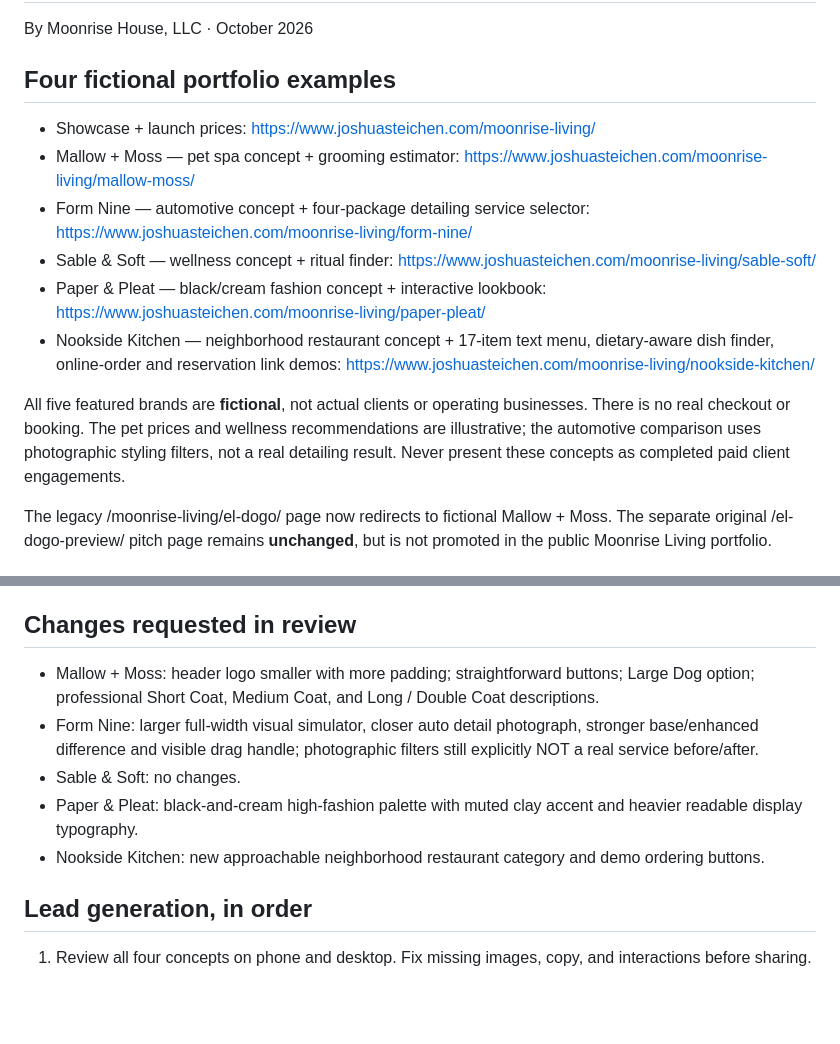
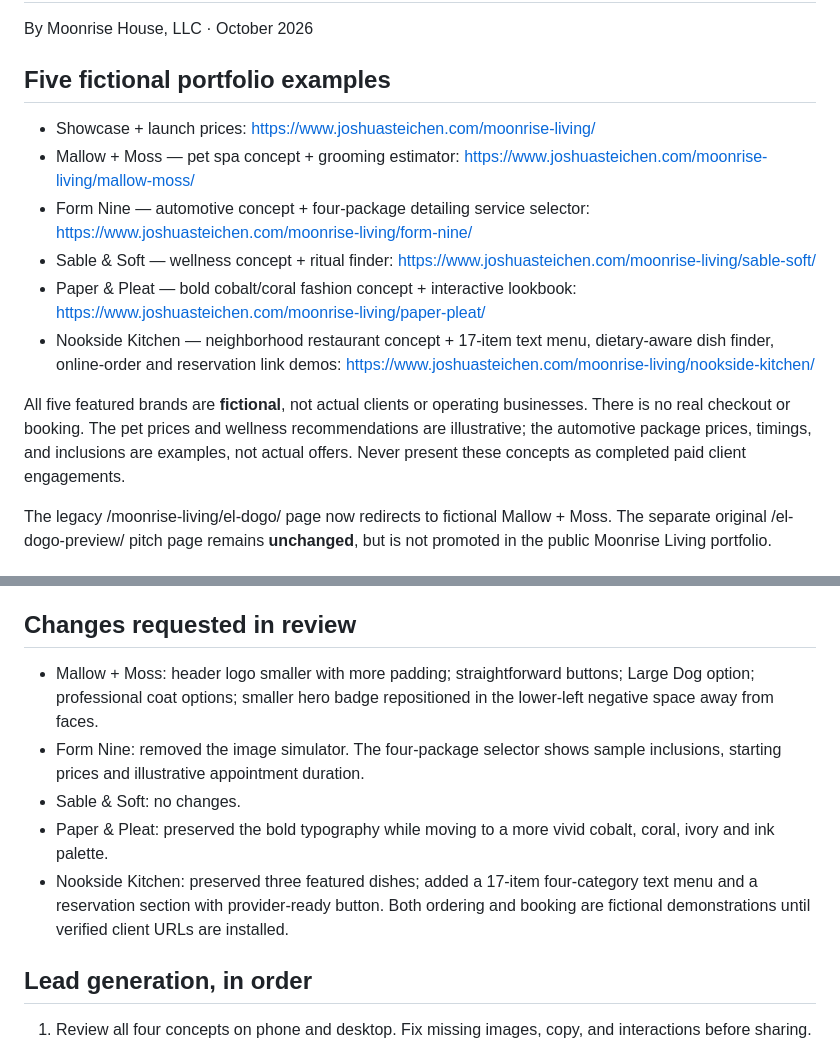
Before and after one commit to steichenjosh-dotcom/Joshua-Steichen, a Markdown page: moonrise-living/README.md, 2 parts joined by grey strips. GitHub-like rendering; blank space fills up the shorter version.

Commit message:
Keep website portfolio README current with latest five-concept design revisions

```diff
--- a/moonrise-living/README.md
+++ b/moonrise-living/README.md
@@ -1,16 +1,16 @@
 # Moonrise Living — Interactive Website Portfolio (v2)
 By Moonrise House, LLC · October 2026
 
-## Four fictional portfolio examples
+## Five fictional portfolio examples
 
 - Showcase + launch prices: https://www.joshuasteichen.com/moonrise-living/
 - Mallow + Moss — pet spa concept + grooming estimator: https://www.joshuasteichen.com/moonrise-living/mallow-moss/
 - Form Nine — automotive concept + four-package detailing service selector: https://www.joshuasteichen.com/moonrise-living/form-nine/
 - Sable & Soft — wellness concept + ritual finder: https://www.joshuasteichen.com/moonrise-living/sable-soft/
-- Paper & Pleat — black/cream fashion concept + interactive lookbook: https://www.joshuasteichen.com/moonrise-living/paper-pleat/
+- Paper & Pleat — bold cobalt/coral fashion concept + interactive lookbook: https://www.joshuasteichen.com/moonrise-living/paper-pleat/
 - Nookside Kitchen — neighborhood restaurant concept + 17-item text menu, dietary-aware dish finder, online-order and reservation link demos: https://www.joshuasteichen.com/moonrise-living/nookside-kitchen/
 
-All five featured brands are **fictional**, not actual clients or operating businesses. There is no real checkout or booking. The pet prices and wellness recommendations are illustrative; the automotive comparison uses photographic styling filters, not a real detailing result. Never present these concepts as completed paid client engagements.
+All five featured brands are **fictional**, not actual clients or operating businesses. There is no real checkout or booking. The pet prices and wellness recommendations are illustrative; the automotive package prices, timings, and inclusions are examples, not actual offers. Never present these concepts as completed paid client engagements.
 
 The legacy /moonrise-living/el-dogo/ page now redirects to fictional Mallow + Moss. The separate original /el-dogo-preview/ pitch page remains **unchanged**, but is not promoted in the public Moonrise Living portfolio.
 
@@ -49,11 +49,11 @@ Use 50% upfront deposit, two consolidated revision rounds, a written page/featur
 
 ## Changes requested in review
 
-- Mallow + Moss: header logo smaller with more padding; straightforward buttons; Large Dog option; professional Short Coat, Medium Coat, and Long / Double Coat descriptions.
-- Form Nine: larger full-width visual simulator, closer auto detail photograph, stronger base/enhanced difference and visible drag handle; photographic filters still explicitly NOT a real service before/after.
+- Mallow + Moss: header logo smaller with more padding; straightforward buttons; Large Dog option; professional coat options; smaller hero badge repositioned in the lower-left negative space away from faces.
+- Form Nine: removed the image simulator. The four-package selector shows sample inclusions, starting prices and illustrative appointment duration.
 - Sable & Soft: no changes.
-- Paper & Pleat: black-and-cream high-fashion palette with muted clay accent and heavier readable display typography.
-- Nookside Kitchen: new approachable neighborhood restaurant category and demo ordering buttons.
+- Paper & Pleat: preserved the bold typography while moving to a more vivid cobalt, coral, ivory and ink palette.
+- Nookside Kitchen: preserved three featured dishes; added a 17-item four-category text menu and a reservation section with provider-ready button. Both ordering and booking are fictional demonstrations until verified client URLs are installed.
 
 ## Lead generation, in order
 
```
